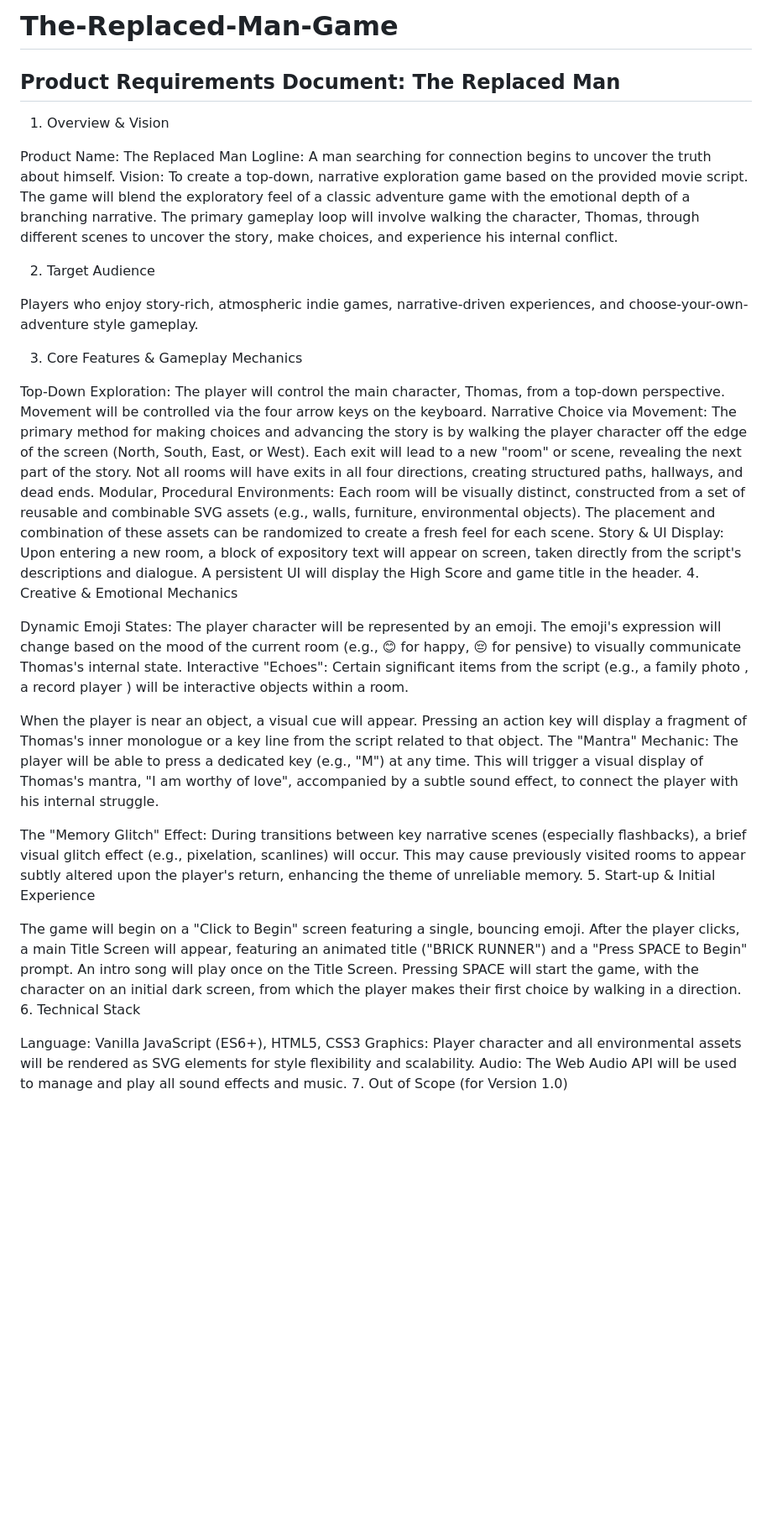
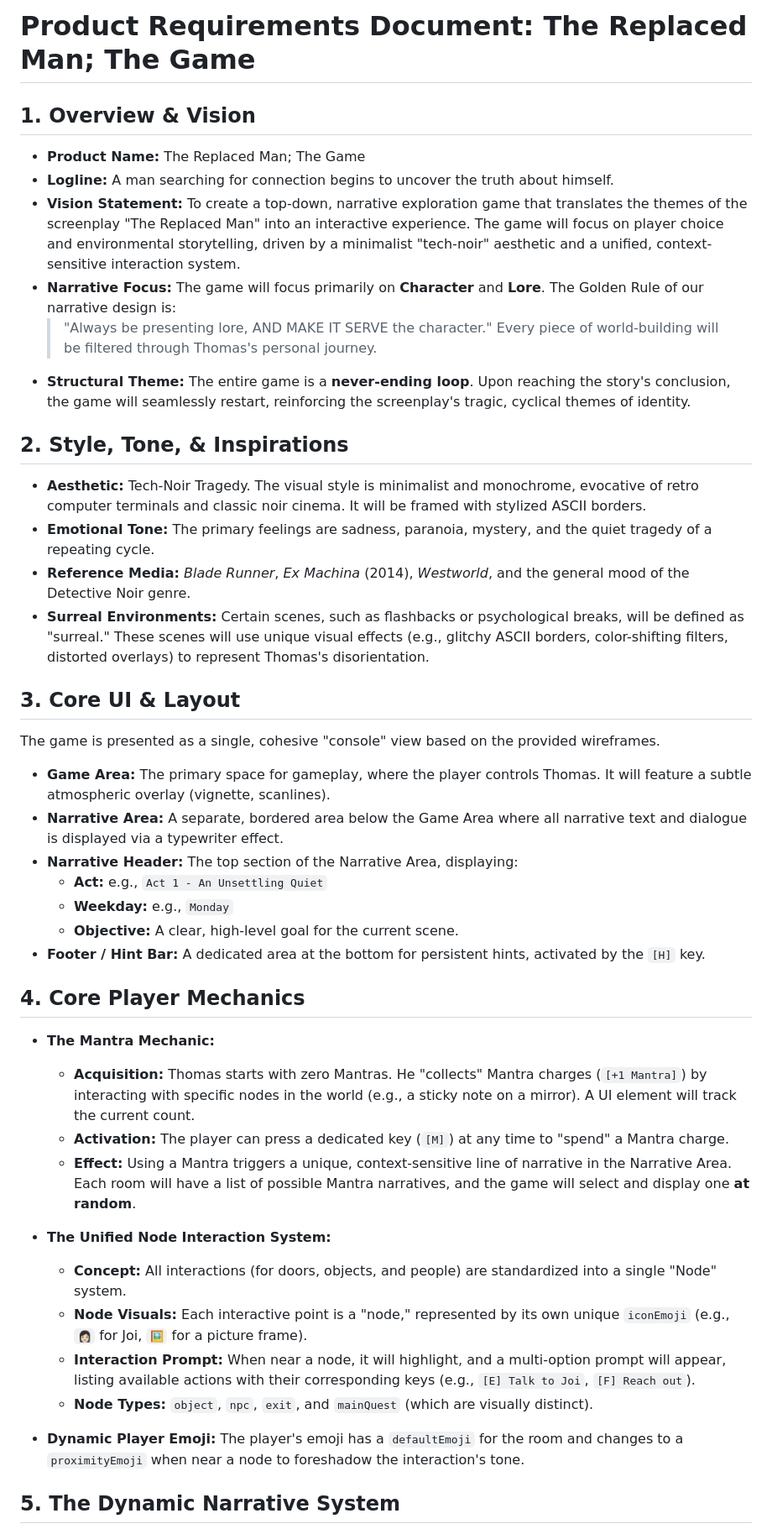
Before and after one commit to travisneilson/The-Replaced-Man-Game, a Markdown page: README.md, the part around one of its changes. Shown at 84% size. Drawn GitHub-style; blank space fills up the shorter version.

Commit message:
PRD updated as readme

```diff
--- a/README.md
+++ b/README.md
@@ -1,58 +1,47 @@
-# The-Replaced-Man-Game
+# Product Requirements Document: The Replaced Man; The Game
 
-## Product Requirements Document: The Replaced Man
-1. Overview & Vision
+## 1. Overview & Vision
 
-Product Name: The Replaced Man
-Logline: A man searching for connection begins to uncover the truth about himself.
-Vision: To create a top-down, narrative exploration game based on the provided movie script. The game will blend the exploratory feel of a classic adventure game with the emotional depth of a branching narrative. The primary gameplay loop will involve walking the character, Thomas, through different scenes to uncover the story, make choices, and experience his internal conflict.
+* **Product Name:** The Replaced Man; The Game
+* **Logline:** A man searching for connection begins to uncover the truth about himself.
+* **Vision Statement:** To create a top-down, narrative exploration game that translates the themes of the screenplay "The Replaced Man" into an interactive experience. The game will focus on player choice and environmental storytelling, driven by a minimalist "tech-noir" aesthetic and a unified, context-sensitive interaction system.
+* **Narrative Focus:** The game will focus primarily on **Character** and **Lore**. The Golden Rule of our narrative design is:
+    > "Always be presenting lore, AND MAKE IT SERVE the character."
+    Every piece of world-building will be filtered through Thomas's personal journey.
+* **Structural Theme:** The entire game is a **never-ending loop**. Upon reaching the story's conclusion, the game will seamlessly restart, reinforcing the screenplay's tragic, cyclical themes of identity.
 
-2. Target Audience
+## 2. Style, Tone, & Inspirations
 
-Players who enjoy story-rich, atmospheric indie games, narrative-driven experiences, and choose-your-own-adventure style gameplay.
+* **Aesthetic:** Tech-Noir Tragedy. The visual style is minimalist and monochrome, evocative of retro computer terminals and classic noir cinema. It will be framed with stylized ASCII borders.
+* **Emotional Tone:** The primary feelings are sadness, paranoia, mystery, and the quiet tragedy of a repeating cycle.
+* **Reference Media:** *Blade Runner*, *Ex Machina* (2014), *Westworld*, and the general mood of the Detective Noir genre.
+* **Surreal Environments:** Certain scenes, such as flashbacks or psychological breaks, will be defined as "surreal." These scenes will use unique visual effects (e.g., glitchy ASCII borders, color-shifting filters, distorted overlays) to represent Thomas's disorientation.
 
-3. Core Features & Gameplay Mechanics
+## 3. Core UI & Layout
 
-Top-Down Exploration:
-The player will control the main character, Thomas, from a top-down perspective.
-Movement will be controlled via the four arrow keys on the keyboard.
-Narrative Choice via Movement:
-The primary method for making choices and advancing the story is by walking the player character off the edge of the screen (North, South, East, or West).
-Each exit will lead to a new "room" or scene, revealing the next part of the story.
-Not all rooms will have exits in all four directions, creating structured paths, hallways, and dead ends.
-Modular, Procedural Environments:
-Each room will be visually distinct, constructed from a set of reusable and combinable SVG assets (e.g., walls, furniture, environmental objects).
-The placement and combination of these assets can be randomized to create a fresh feel for each scene.
-Story & UI Display:
-Upon entering a new room, a block of expository text will appear on screen, taken directly from the script's descriptions and dialogue.
-A persistent UI will display the High Score and game title in the header.
-4. Creative & Emotional Mechanics
+The game is presented as a single, cohesive "console" view based on the provided wireframes.
 
-Dynamic Emoji States:
-The player character will be represented by an emoji.
-The emoji's expression will change based on the mood of the current room (e.g., 😊 for happy, 😔 for pensive) to visually communicate Thomas's internal state.
-Interactive "Echoes":
-Certain significant items from the script (e.g., a family photo , a record player ) will be interactive objects within a room.
+* **Game Area:** The primary space for gameplay, where the player controls Thomas. It will feature a subtle atmospheric overlay (vignette, scanlines).
+* **Narrative Area:** A separate, bordered area below the Game Area where all narrative text and dialogue is displayed via a typewriter effect.
+* **Narrative Header:** The top section of the Narrative Area, displaying:
+    * **Act:** e.g., `Act 1 - An Unsettling Quiet`
+    * **Weekday:** e.g., `Monday`
+    * **Objective:** A clear, high-level goal for the current scene.
+* **Footer / Hint Bar:** A dedicated area at the bottom for persistent hints, activated by the `[H]` key.
 
-When the player is near an object, a visual cue will appear.
-Pressing an action key will display a fragment of Thomas's inner monologue or a key line from the script related to that object.
-The "Mantra" Mechanic:
-The player will be able to press a dedicated key (e.g., "M") at any time.
-This will trigger a visual display of Thomas's mantra, "I am worthy of love", accompanied by a subtle sound effect, to connect the player with his internal struggle.
+## 4. Core Player Mechanics
 
-The "Memory Glitch" Effect:
-During transitions between key narrative scenes (especially flashbacks), a brief visual glitch effect (e.g., pixelation, scanlines) will occur.
-This may cause previously visited rooms to appear subtly altered upon the player's return, enhancing the theme of unreliable memory.
-5. Start-up & Initial Experience
+* **The Mantra Mechanic:**
+    * **Acquisition:** Thomas starts with zero Mantras. He "collects" Mantra charges (`[+1 Mantra]`) by interacting with specific nodes in the world (e.g., a sticky note on a mirror). A UI element will track the current count.
+    * **Activation:** The player can press a dedicated key (`[M]`) at any time to "spend" a Mantra charge.
+    * **Effect:** Using a Mantra triggers a unique, context-sensitive line of narrative in the Narrative Area. Each room will have a list of possible Mantra narratives, and the game will select and display one **at random**.
 
-The game will begin on a "Click to Begin" screen featuring a single, bouncing emoji.
-After the player clicks, a main Title Screen will appear, featuring an animated title ("BRICK RUNNER")  and a "Press SPACE to Begin" prompt.
-An intro song will play once on the Title Screen.
-Pressing SPACE will start the game, with the character on an initial dark screen, from which the player makes their first choice by walking in a direction.
-6. Technical Stack
+* **The Unified Node Interaction System:**
+    * **Concept:** All interactions (for doors, objects, and people) are standardized into a single "Node" system.
+    * **Node Visuals:** Each interactive point is a "node," represented by its own unique `iconEmoji` (e.g., `👩🏻` for Joi, `🖼️` for a picture frame).
+    * **Interaction Prompt:** When near a node, it will highlight, and a multi-option prompt will appear, listing available actions with their corresponding keys (e.g., `[E] Talk to Joi`, `[F] Reach out`).
+    * **Node Types:** `object`, `npc`, `exit`, and `mainQuest` (which are visually distinct).
+* **Dynamic Player Emoji:** The player's emoji has a `defaultEmoji` for the room and changes to a `proximityEmoji` when near a node to foreshadow the interaction's tone.
 
-Language: Vanilla JavaScript (ES6+), HTML5, CSS3
-Graphics: Player character and all environmental assets will be rendered as SVG elements for style flexibility and scalability.
-Audio: The Web Audio API will be used to manage and play all sound effects and music.
-7. Out of Scope (for Version 1.0)
+## 5. The Dynamic Narrative System
 
```
Also changed, not shown: other parts of README.md (+10 -5 lines).
